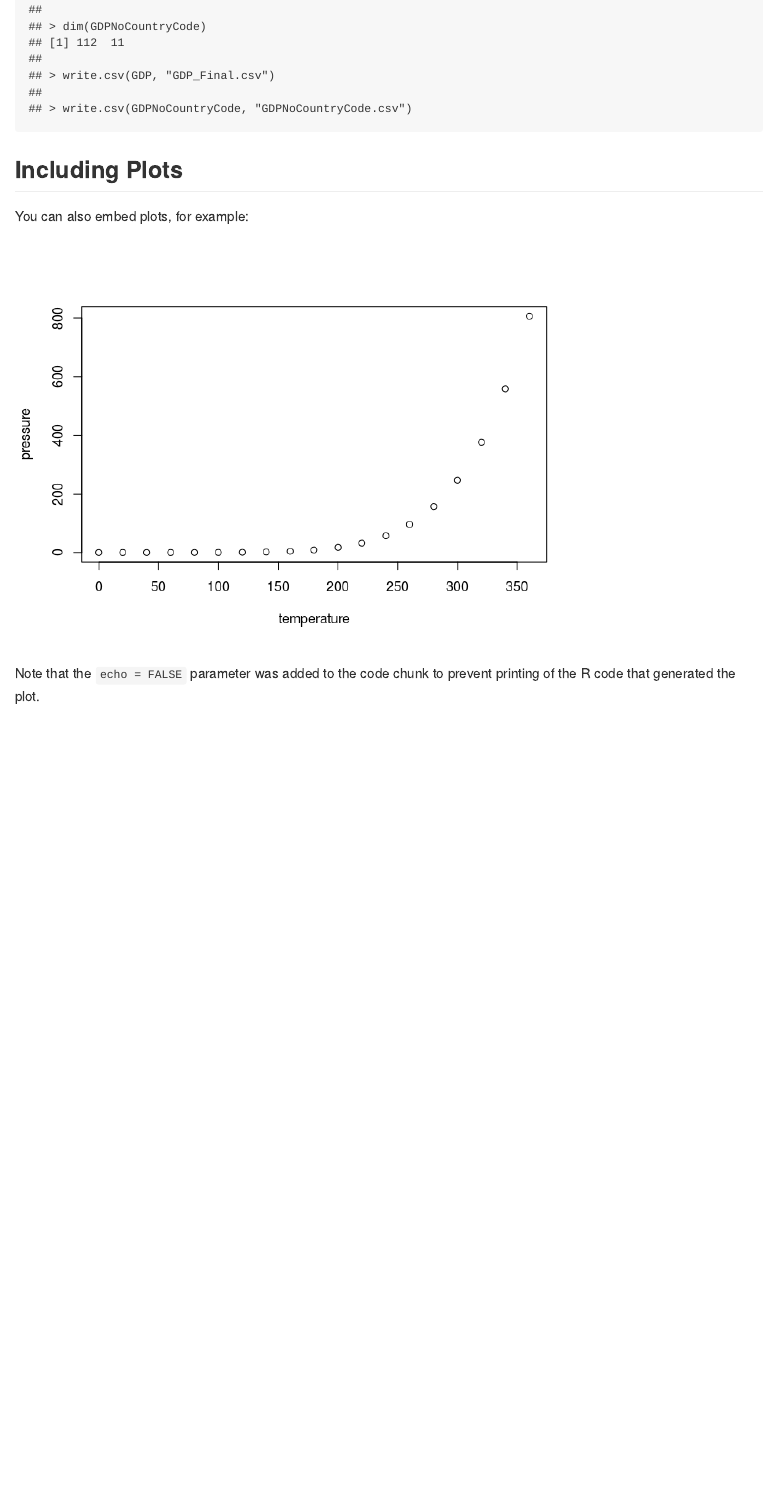
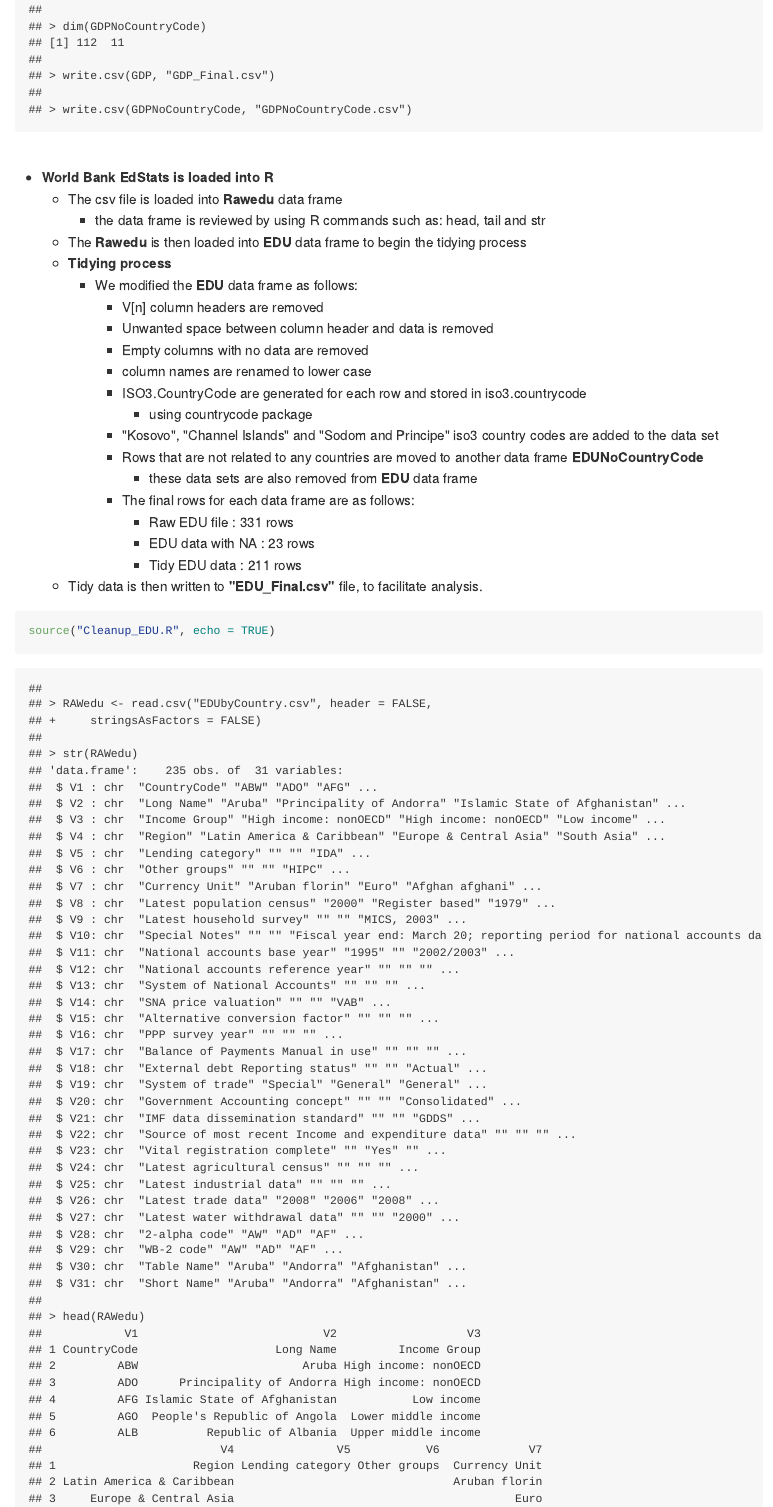
Before and after one commit to gjv9491/MSDS6306, an R Markdown document (CaseStudy01/CaseStudy01.Rmd): the page in a window 1100 px wide, from 5560 px down before the commit and from 5660 px down after it, so that both start at the same text. The pictures show the output file CaseStudy01/CaseStudy01.md that the author committed with the source, drawn offline in the style of GitHub.

Commit message:
finished EDU cleanup

````diff
--- a/CaseStudy01/CaseStudy01.Rmd
+++ b/CaseStudy01/CaseStudy01.Rmd
@@ -107,3 +108,29 @@ source("Cleanup_GDP.R", echo = TRUE)
+* **World Bank EdStats is loaded into R**
+    + The csv file is loaded into **Rawedu** data frame
+        + the data frame is reviewed by using R commands such as: head, tail and str
+    + The **Rawedu** is then loaded into **EDU** data frame to begin the tidying process
+    + **Tidying process**
+        + We modified the **EDU** data frame as follows:
+            + V[n] column headers are removed
+            + Unwanted space between column header and data is removed
+            + Empty columns with no data are removed
+            + column names are renamed to lower case
+            + ISO3.CountryCode are generated for each row and stored in iso3.countrycode
+                + using countrycode package
+            + "Kosovo", "Channel Islands" and "Sodom and Principe" iso3 country codes are added to the data set
+            + Rows that are not related to any countries are moved to another data frame **EDUNoCountryCode**
+                + these data sets are also removed from **EDU** data frame
+            + The final rows for each data frame are as follows:
+                + Raw EDU file : 331 rows
+                + EDU data with NA : 23 rows
+                + Tidy EDU data : 211 rows
+    + Tidy data is then written to **"EDU_Final.csv"** file, to facilitate analysis.
+
+
+```{r eduloadandreview, cache=TRUE, echo=TRUE}
+source("Cleanup_EDU.R", echo = TRUE)
+
+```
 
 
 ## Including Plots
````
Also changed, not shown: CaseStudy01/CaseStudy01.html, CaseStudy01/CaseStudy01.md, CaseStudy01/CaseStudy01.Rmd (17 more changed lines), 9 other files.
